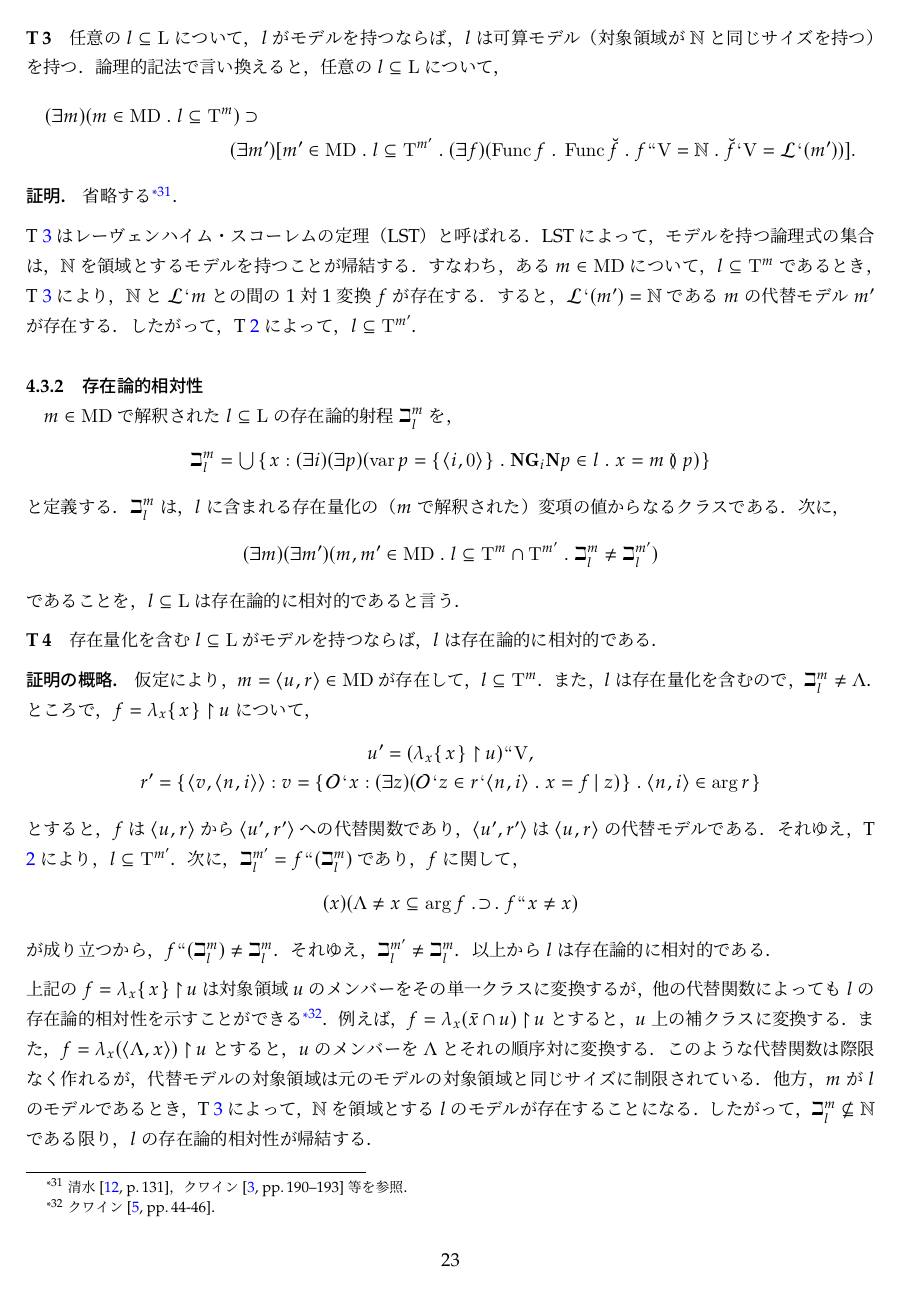
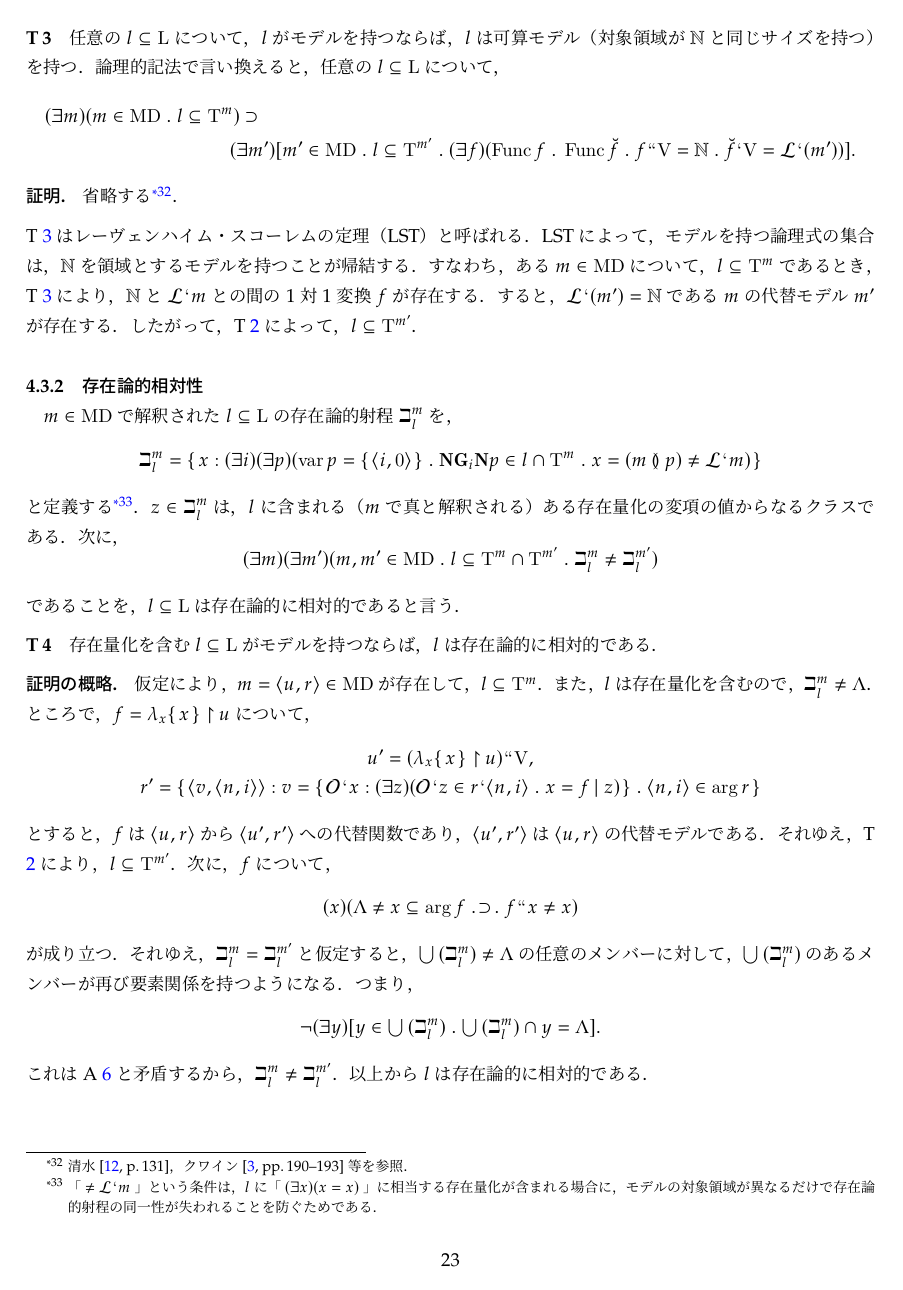
Before and after one commit to issasaek/method, a LaTeX document (method.tex, which reads 03.tex): page 23 of 25. Compiled offline with LuaLaTeX; a missing bibliography style is replaced by a similar one.

Commit message:
その他の修正

```diff
--- a/03.tex
+++ b/03.tex
@@ -431,11 +433,12 @@ T \ref{thm:代替モデル真理}の仮定により，$m$から$m'$への代替
 
 $m\in\mathrm{MD}$で解釈された$l\subseteq\mathrm{L}$の存在論的射程$\beth^m_l$を，
 \[
-    \beth^m_l = \union{
-        \classab{x:(\exists i)(\exists p)(\mathrm{var}\,p = \classab{\orp{i,0}}\con{1}\mathbf{N}\mathbf{G}_i\mathbf{N}p\in l\con{1}x = m\exten p)}
-    }
+    \beth^m_l = \classab{x:(\exists i)(\exists p)(\mathrm{var}\,p = \classab{\orp{i,0}}\con{1}\mathbf{N}\mathbf{G}_i\mathbf{N}p\in l\cap\mathrm{T}^{m}\con{1}x = (m\exten p)\neq \mathcal{L}\fap m)}
 \]
-と定義する．$\beth^m_l$は，$l$に含まれる存在量化の（$m$で解釈された）変項の値からなるクラスである．
+と定義する\footnote{
+    \kagi{$ \neq \mathcal{L}\fap m $}という条件は，$l$に\kagi{$ (\exists x)(x=x) $}に相当する存在量化が含まれる場合に，モデルの対象領域が異なるだけで存在論的射程の同一性が失われることを防ぐためである．
+}．
+$z\in\beth^m_l$は，$l$に含まれる（$m$で真と解釈される）ある存在量化の変項の値からなるクラスである．
 次に，
 \[
     (\exists m)(\exists m')(m,m'\in\mathrm{MD}\con{1}l\subseteq\mathrm{T}^{m}\cap \mathrm{T}^{m'}\con{1}\beth^m_l\neq \beth^{m'}_l)
@@ -460,15 +463,15 @@ $m\in\mathrm{MD}$で解釈された$l\subseteq\mathrm{L}$の存在論的射程$\
 \end{gather*}
 とすると，$f$は$\orp{u,r}$から$\orp{u',r'}$への代替関数であり，$\orp{u',r'}$は$\orp{u,r}$の代替モデルである．
 それゆえ，T \ref{thm:代替モデル真理}により，$l\subseteq \mathrm{T}^{m'}$．
-次に，$\beth^{m'}_l = f\img(\beth^{m}_l)$であり，$f$に関して，
+次に，$f$について，
 \[
     (x)(\Lambda\neq x\subseteq \arg f\case{1}{1}{1}f\img x \neq x)
 \]
-が成り立つから，$f\img(\beth^{m}_l)\neq \beth^{m}_l$．それゆえ，$\beth^{m'}_l\neq \beth^{m}_l$．以上から$l$は存在論的に相対的である．
+が成り立つ．それゆえ，$\beth^{m}_l = \beth^{m'}_l$と仮定すると，$\union{(\beth^{m}_l)}\neq\Lambda$の任意のメンバーに対して，$\union{(\beth^{m}_l)}$のあるメンバーが再び要素関係を持つようになる．つまり，
+\[
+    \neg(\exists y)[y\in \union{(\beth^{m}_l)}\con{1}\union{(\beth^{m}_l)}\cap y =\Lambda].
+\]
+これはA \ref{axim:正則性}と矛盾するから，$\beth^{m}_l\neq \beth^{m'}_l$．以上から$l$は存在論的に相対的である．
 \end{pfx}
 \end{thm}
 
-\noindent 上記の$f = \lambda_x\classab{x}\uphr u$は対象領域$ u $のメンバーをその単一クラスに変換するが，他の代替関数によっても$l$の存在論的相対性を示すことができる\footnote{
-    クワイン~\cite[pp.\,44-46]{クワインe}．
-}．例えば，$ f = \lambda_x(\bar{x}\cap u)\uphr u $とすると，$u$上の補クラスに変換する．また，$ f = \lambda_x(\orp{\Lambda,x})\uphr u $とすると，$u$のメンバーを$\Lambda$とそれの順序対に変換する．このような代替関数は際限なく作れるが，代替モデルの対象領域は元のモデルの対象領域と同じサイズに制限されている．
-他方，$m$が$l$のモデルであるとき，T \ref{thm:LST}によって，$\mathbb{N}$を領域とする$l$のモデルが存在することになる．したがって，$\beth^m_l\nsubseteq\mathbb{N}$である限り，$l$の存在論的相対性が帰結する．
```
Also changed, not shown: 03.tex (13 more changed lines).
